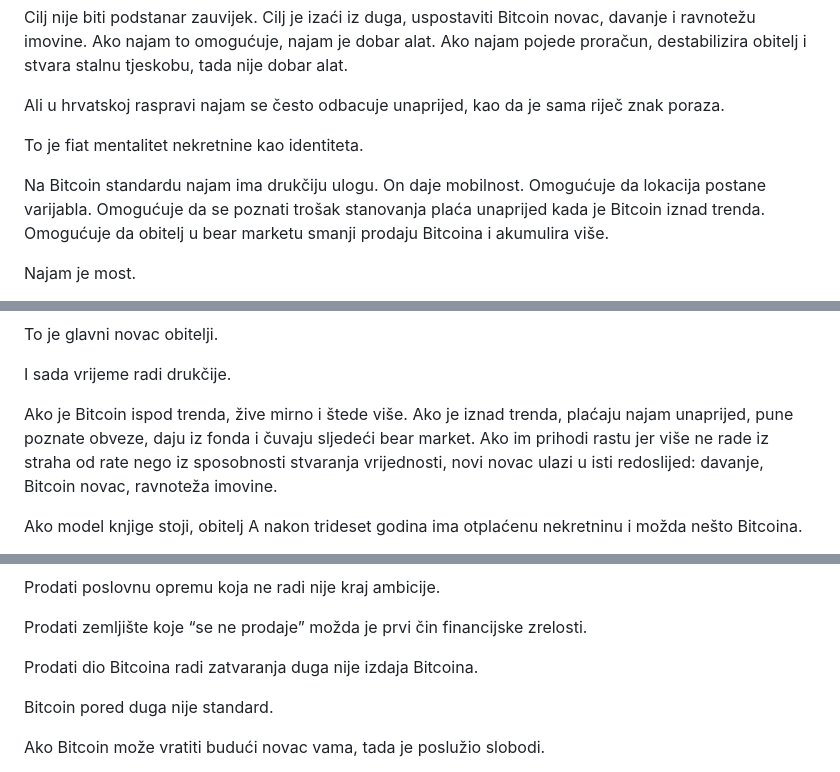
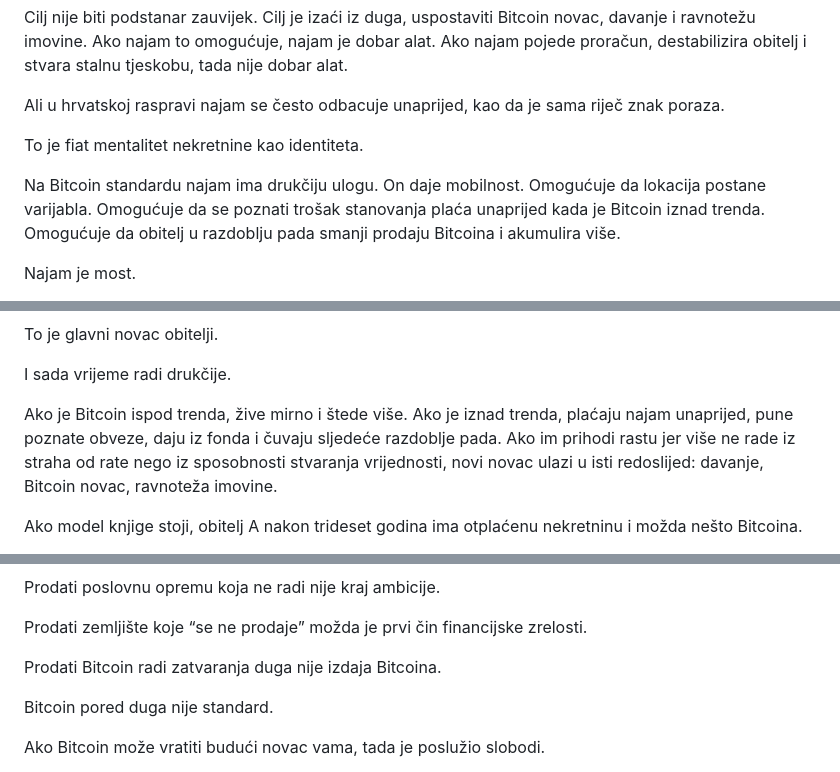
Before and after one commit to btcpavao/bitcoin-kao-novac, a Markdown page: chapters/03-dug.md, 3 parts joined by grey strips. Drawn GitHub-style.

```diff
--- a/chapters/03-dug.md
+++ b/chapters/03-dug.md
@@ -415,7 +415,7 @@ Ali u hrvatskoj raspravi najam se često odbacuje unaprijed, kao da je sama rije
 
 To je fiat mentalitet nekretnine kao identiteta.
 
-Na Bitcoin standardu najam ima drukčiju ulogu. On daje mobilnost. Omogućuje da lokacija postane varijabla. Omogućuje da se poznati trošak stanovanja plaća unaprijed kada je Bitcoin iznad trenda. Omogućuje da obitelj u bear marketu smanji prodaju Bitcoina i akumulira više.
+Na Bitcoin standardu najam ima drukčiju ulogu. On daje mobilnost. Omogućuje da lokacija postane varijabla. Omogućuje da se poznati trošak stanovanja plaća unaprijed kada je Bitcoin iznad trenda. Omogućuje da obitelj u razdoblju pada smanji prodaju Bitcoina i akumulira više.
 
 Najam je most.
 
@@ -457,7 +457,7 @@ To je glavni novac obitelji.
 
 I sada vrijeme radi drukčije.
 
-Ako je Bitcoin ispod trenda, žive mirno i štede više. Ako je iznad trenda, plaćaju najam unaprijed, pune poznate obveze, daju iz fonda i čuvaju sljedeći bear market. Ako im prihodi rastu jer više ne rade iz straha od rate nego iz sposobnosti stvaranja vrijednosti, novi novac ulazi u isti redoslijed: davanje, Bitcoin novac, ravnoteža imovine.
+Ako je Bitcoin ispod trenda, žive mirno i štede više. Ako je iznad trenda, plaćaju najam unaprijed, pune poznate obveze, daju iz fonda i čuvaju sljedeće razdoblje pada. Ako im prihodi rastu jer više ne rade iz straha od rate nego iz sposobnosti stvaranja vrijednosti, novi novac ulazi u isti redoslijed: davanje, Bitcoin novac, ravnoteža imovine.
 
 Ako model knjige stoji, obitelj A nakon trideset godina ima otplaćenu nekretninu i možda nešto Bitcoina.
 
@@ -579,7 +579,7 @@ Prodati poslovnu opremu koja ne radi nije kraj ambicije.
 
 Prodati zemljište koje “se ne prodaje” možda je prvi čin financijske zrelosti.
 
-Prodati dio Bitcoina radi zatvaranja duga nije izdaja Bitcoina.
+Prodati Bitcoin radi zatvaranja duga nije izdaja Bitcoina.
 
 Bitcoin pored duga nije standard.
 
```
Also changed, not shown: other parts of chapters/03-dug.md (+6 -6 lines).
